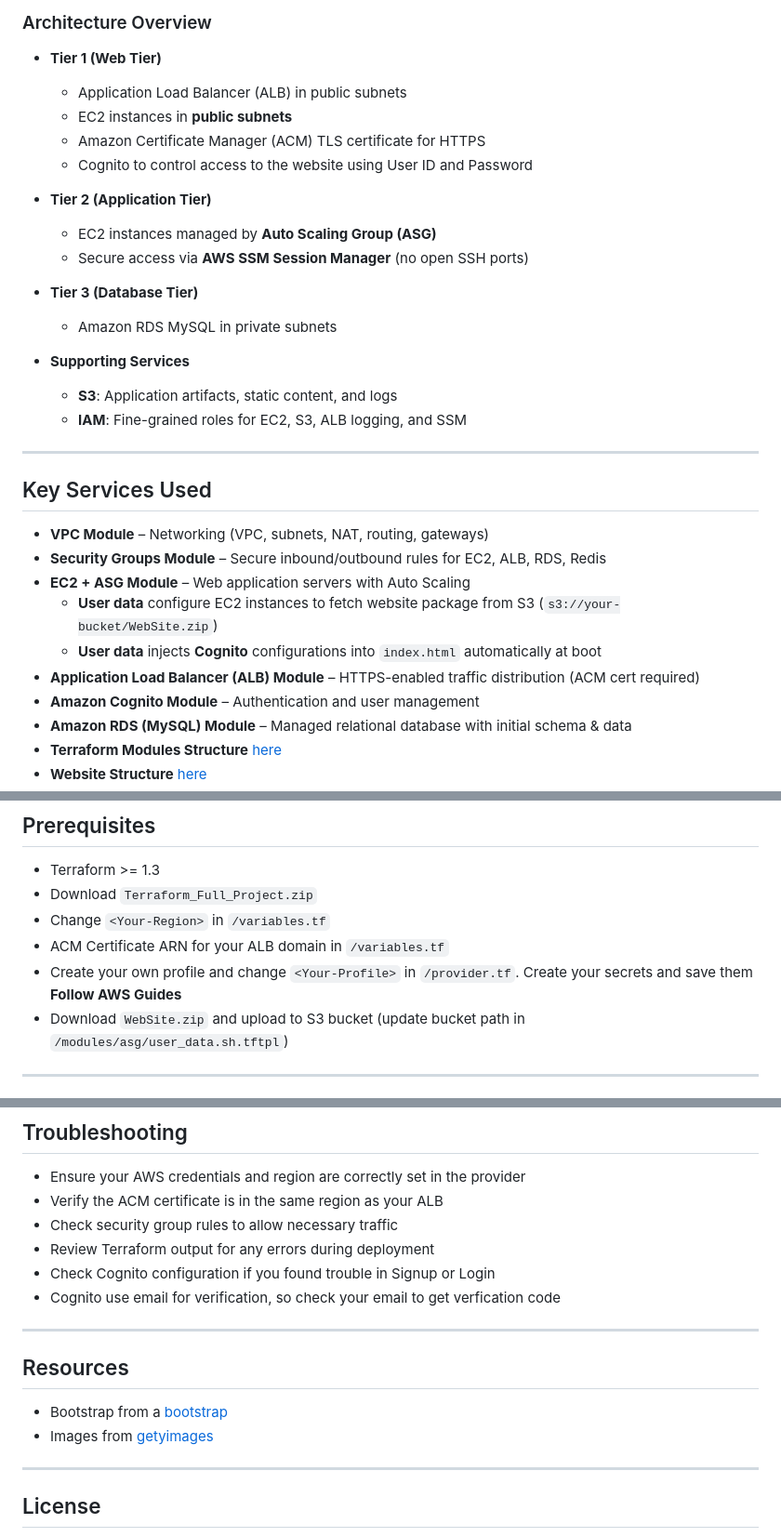
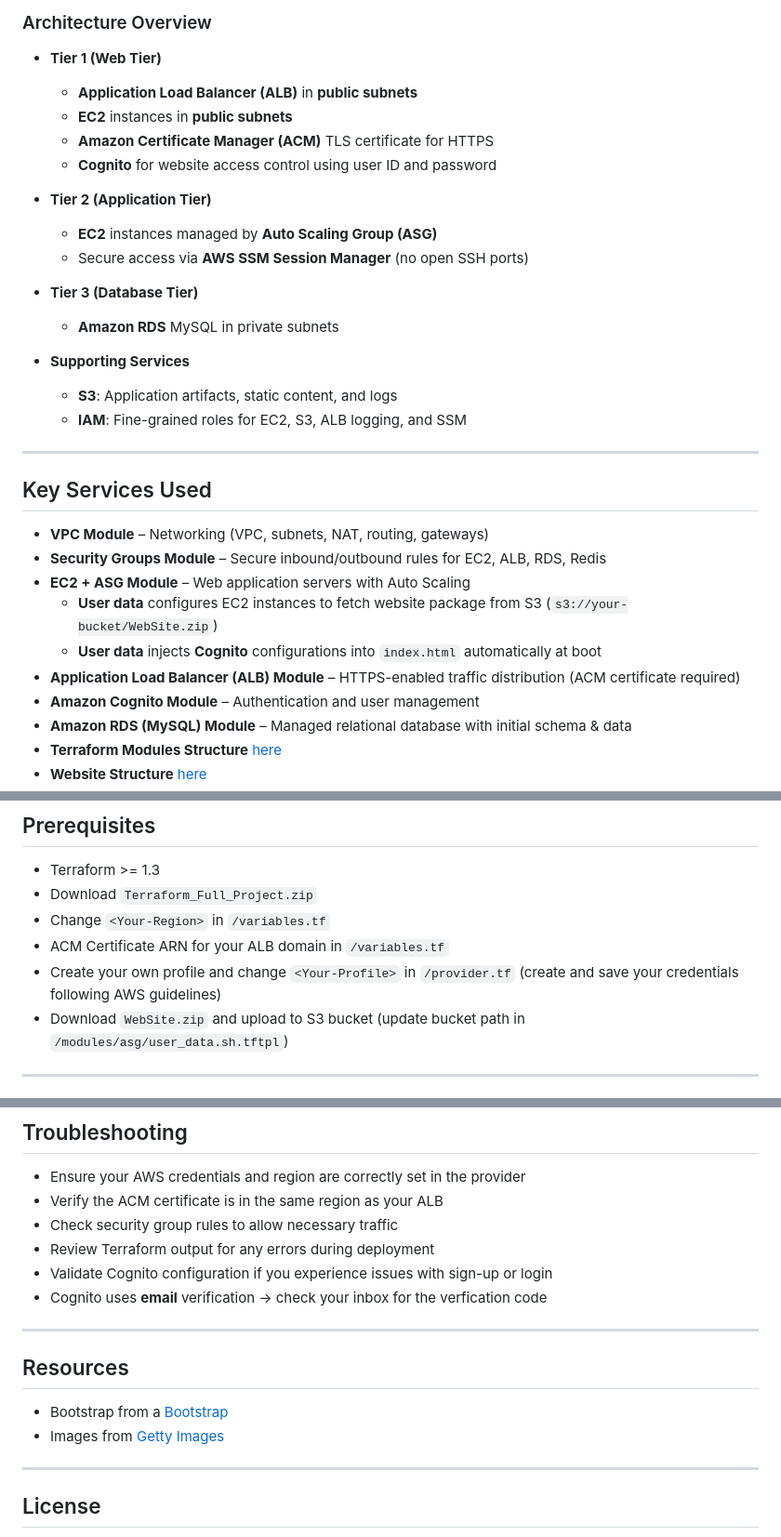
Before and after one commit to Mojahidmohd/Shopping-Site, a Markdown page: README.md, 3 parts joined by grey strips. Shown at 93% size. GitHub-like rendering.

```diff
--- a/README.md
+++ b/README.md
@@ -22,17 +22,17 @@ By following this project, you will:
 
 ### Architecture Overview
 - **Tier 1 (Web Tier)**
-  - Application Load Balancer (ALB) in public subnets
-  - EC2 instances in **public subnets**
-  - Amazon Certificate Manager (ACM) TLS certificate for HTTPS
-  - Cognito to control access to the website using User ID and Password
+  - **Application Load Balancer (ALB)** in **public subnets**
+  - **EC2** instances in **public subnets**
+  - **Amazon Certificate Manager (ACM)** TLS certificate for HTTPS
+  - **Cognito** for website access control using user ID and password
 
 - **Tier 2 (Application Tier)**
-  - EC2 instances managed by **Auto Scaling Group (ASG)**
+  - **EC2** instances managed by **Auto Scaling Group (ASG)**
   - Secure access via **AWS SSM Session Manager** (no open SSH ports)
 
 - **Tier 3 (Database Tier)**
-  - Amazon RDS MySQL in private subnets
+  - **Amazon RDS** MySQL in private subnets
 
 - **Supporting Services**
   - **S3**: Application artifacts, static content, and logs
@@ -45,9 +45,9 @@ By following this project, you will:
 - **VPC Module** – Networking (VPC, subnets, NAT, routing, gateways)
 - **Security Groups Module** – Secure inbound/outbound rules for EC2, ALB, RDS, Redis
 - **EC2 + ASG Module** – Web application servers with Auto Scaling
-  - **User data** configure EC2 instances to fetch website package from S3 (`s3://your-bucket/WebSite.zip`)
+  - **User data** configures EC2 instances to fetch website package from S3 (`s3://your-bucket/WebSite.zip`)
   - **User data** injects **Cognito** configurations into `index.html` automatically at boot
-- **Application Load Balancer (ALB) Module** – HTTPS-enabled traffic distribution (ACM cert required)
+- **Application Load Balancer (ALB) Module** – HTTPS-enabled traffic distribution (ACM certificate required)
 - **Amazon Cognito Module** – Authentication and user management
 - **Amazon RDS (MySQL) Module** – Managed relational database with initial schema & data
 - **Terraform Modules Structure** [here](./Structure.txt)
@@ -78,7 +78,7 @@ By following this project, you will:
 - Download `Terraform_Full_Project.zip`
 - Change `<Your-Region>` in `/variables.tf`
 - ACM Certificate ARN for your ALB domain in `/variables.tf`
-- Create your own profile and change `<Your-Profile>` in `/provider.tf`. Create your secrets and save them **Follow AWS Guides**
+- Create your own profile and change `<Your-Profile>` in `/provider.tf` (create and save your credentials following AWS guidelines)
 - Download `WebSite.zip` and upload to S3 bucket (update bucket path in `/modules/asg/user_data.sh.tftpl`)
 
 ---
@@ -180,15 +180,15 @@ Update instance depend on **region** for **free tier**
 - Verify the ACM certificate is in the same region as your ALB
 - Check security group rules to allow necessary traffic
 - Review Terraform output for any errors during deployment
-- Check Cognito configuration if you found trouble in Signup or Login
-- Cognito use email for verification, so check your email to get verfication code
+- Validate Cognito configuration if you experience issues with sign-up or login
+- Cognito uses **email** verification → check your inbox for the verfication code
 
 ---
 
 ## Resources
 
-- Bootstrap from a [bootstrap](https://getbootstrap.com)
-- Images from [getyimages](https://www.gettyimages.com/)
+- Bootstrap from a [Bootstrap](https://getbootstrap.com)
+- Images from [Getty Images](https://www.gettyimages.com/)
 
 ---
 
```
Also changed, not shown: other parts of README.md (+1 -1 lines).
